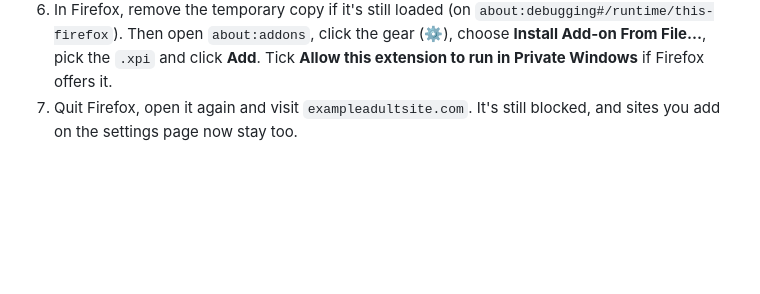
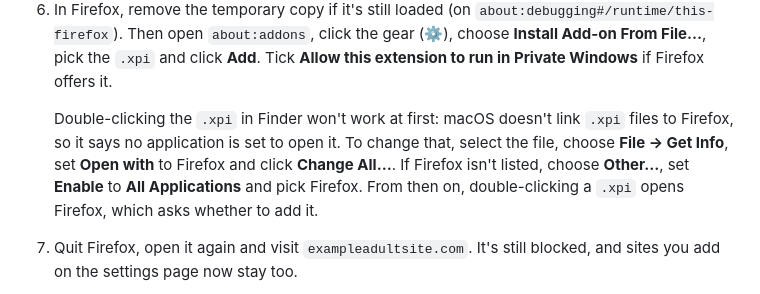
Before and after one commit to adviseworn/family-site-blocker, a Markdown page: README.md, the part around the change. GitHub-like rendering; blank space fills up the shorter version.

Commit message:
README: double-clicking a .xpi in Finder needs Firefox set as its app
macOS doesn't link .xpi files to Firefox, so Finder says no application is
set to open the signed add-on. Say so, and how to set Open with > Firefox >
Change All, next to the Install Add-on From File step.

Co-Authored-By: Claude Opus 5.5 <noreply@anthropic.com>
Claude-Session: https://claude.ai/code/session_01DTBDSKq6T8EhzBg5zZDeTX

```diff
--- a/README.md
+++ b/README.md
@@ -44,6 +44,8 @@ Signing is free, and the add-on can stay unlisted, so it isn't published on Mozi
 4. When asked whether you need to submit source code, choose **No**: the add-on's code isn't minified or compiled.
 5. Submit the version. Mozilla signs it automatically. When it's ready, download the signed `.xpi` file from the version's page.
 6. In Firefox, remove the temporary copy if it's still loaded (on `about:debugging#/runtime/this-firefox`). Then open `about:addons`, click the gear (**⚙**), choose **Install Add-on From File…**, pick the `.xpi` and click **Add**. Tick **Allow this extension to run in Private Windows** if Firefox offers it.
+
+   Double-clicking the `.xpi` in Finder won't work at first: macOS doesn't link `.xpi` files to Firefox, so it says no application is set to open it. To change that, select the file, choose **File → Get Info**, set **Open with** to Firefox and click **Change All…**. If Firefox isn't listed, choose **Other…**, set **Enable** to **All Applications** and pick Firefox. From then on, double-clicking a `.xpi` opens Firefox, which asks whether to add it.
 7. Quit Firefox, open it again and visit `exampleadultsite.com`. It's still blocked, and sites you add on the settings page now stay too.
 
 For a later version, raise `version` in `extension/manifest.json`, run `npm run package:firefox` again and upload the new zip on the same add-on's page.
```
